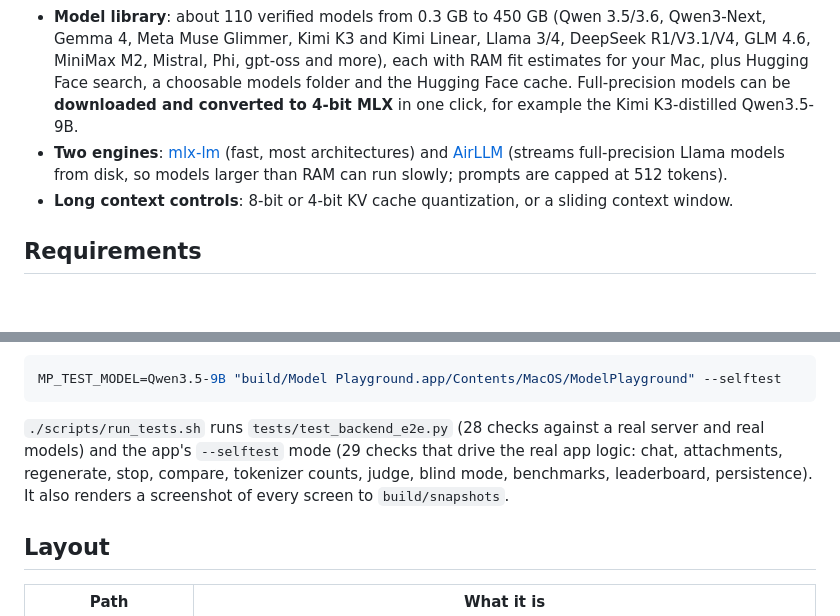
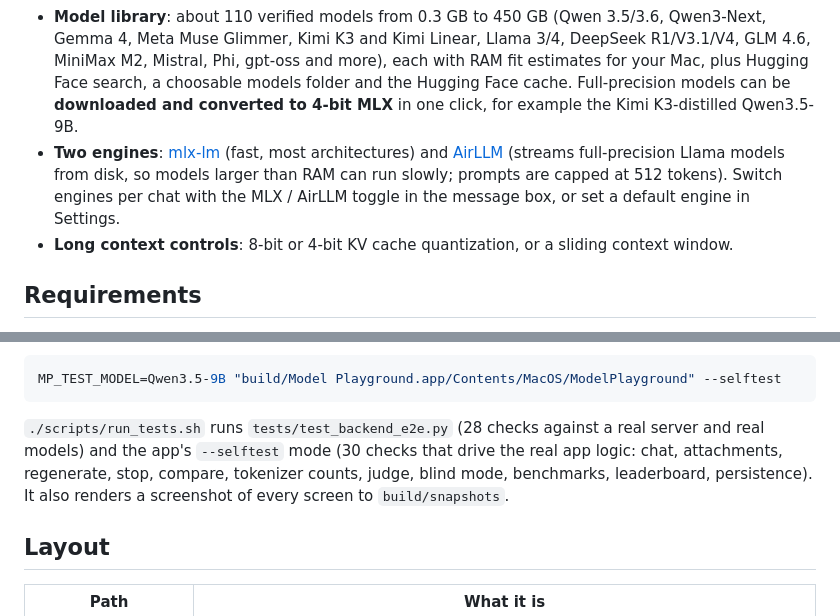
Before and after one commit to amitprakashbits/model-playground, a Markdown page: README.md, 2 parts joined by grey strips. Rendered like a GitHub page; blank space fills up the shorter version.

````diff
--- a/README.md
+++ b/README.md
@@ -10,7 +10,7 @@ A native macOS app for running, chatting with, comparing and benchmarking open-s
 - **Benchmarks**: a 13-question auto-graded quiz (math, reasoning, knowledge, coding, instruction following, language) and a **long-context needle-in-a-haystack test** (1K to 64K tokens, 3 depths) with heatmaps and speed and memory vs context-length curves.
 - **Leaderboard** across every chat, comparison and benchmark: speed, latency, judge quality, votes, quiz score and reliable context length.
 - **Model library**: about 110 verified models from 0.3 GB to 450 GB (Qwen 3.5/3.6, Qwen3-Next, Gemma 4, Meta Muse Glimmer, Kimi K3 and Kimi Linear, Llama 3/4, DeepSeek R1/V3.1/V4, GLM 4.6, MiniMax M2, Mistral, Phi, gpt-oss and more), each with RAM fit estimates for your Mac, plus Hugging Face search, a choosable models folder and the Hugging Face cache. Full-precision models can be **downloaded and converted to 4-bit MLX** in one click, for example the Kimi K3-distilled Qwen3.5-9B.
-- **Two engines**: [mlx-lm](https://github.com/ml-explore/mlx-lm) (fast, most architectures) and [AirLLM](https://github.com/lyogavin/airllm) (streams full-precision Llama models from disk, so models larger than RAM can run slowly; prompts are capped at 512 tokens).
+- **Two engines**: [mlx-lm](https://github.com/ml-explore/mlx-lm) (fast, most architectures) and [AirLLM](https://github.com/lyogavin/airllm) (streams full-precision Llama models from disk, so models larger than RAM can run slowly; prompts are capped at 512 tokens). Switch engines per chat with the MLX / AirLLM toggle in the message box, or set a default engine in Settings.
 - **Long context controls**: 8-bit or 4-bit KV cache quantization, or a sliding context window.
 
 ## Requirements
@@ -40,7 +40,7 @@ To test one model end to end inside the app (chat, reasoning, document Q&A, benc
 MP_TEST_MODEL=Qwen3.5-9B "build/Model Playground.app/Contents/MacOS/ModelPlayground" --selftest
 ```
 
-`./scripts/run_tests.sh` runs `tests/test_backend_e2e.py` (28 checks against a real server and real models) and the app's `--selftest` mode (29 checks that drive the real app logic: chat, attachments, regenerate, stop, compare, tokenizer counts, judge, blind mode, benchmarks, leaderboard, persistence). It also renders a screenshot of every screen to `build/snapshots`.
+`./scripts/run_tests.sh` runs `tests/test_backend_e2e.py` (28 checks against a real server and real models) and the app's `--selftest` mode (30 checks that drive the real app logic: chat, attachments, regenerate, stop, compare, tokenizer counts, judge, blind mode, benchmarks, leaderboard, persistence). It also renders a screenshot of every screen to `build/snapshots`.
 
 ## Layout
 
````
Also changed, not shown: docs/TEST_RESULTS.md (+4 -2 lines), docs/screenshots/03b-chat-airllm.png (added), 5 other files.
